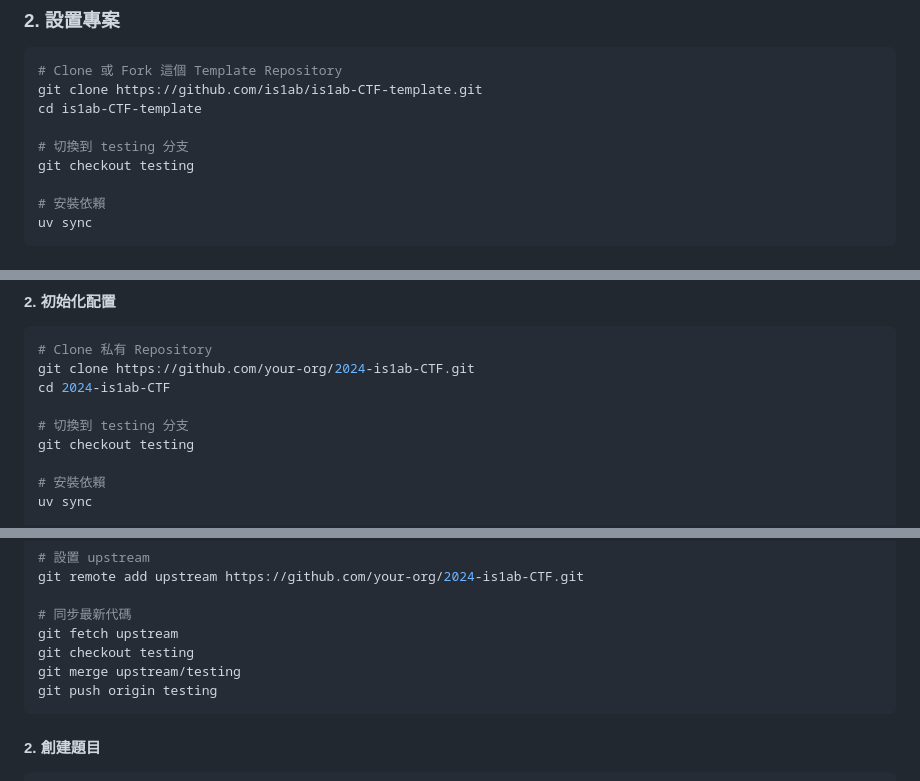
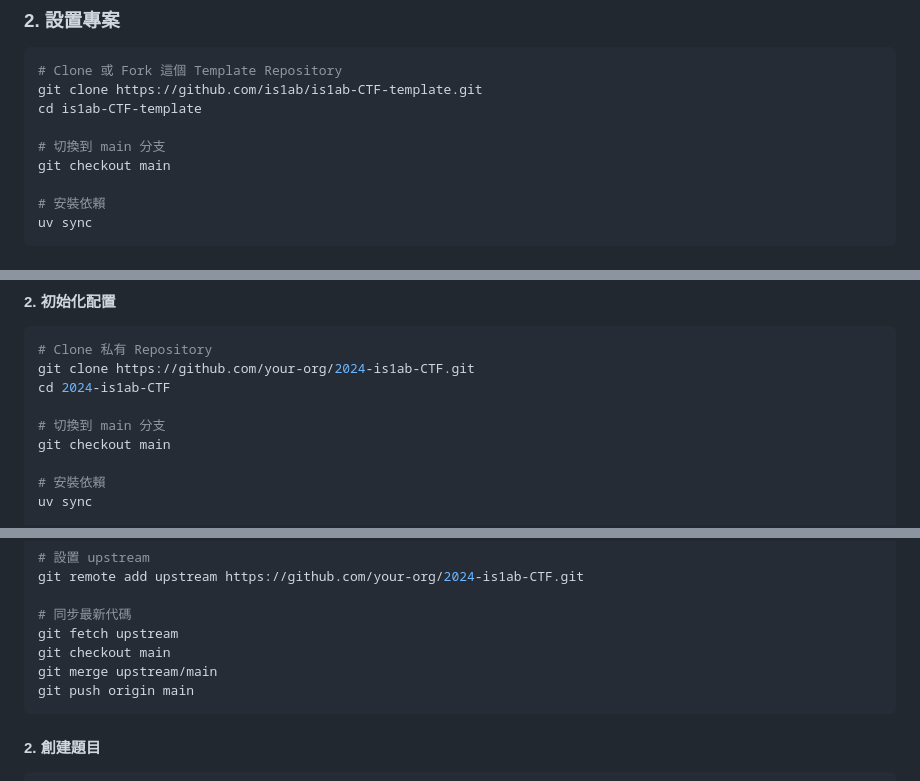
Before and after one commit to is1ab/is1ab-CTF-template, a Markdown page: README.md, 3 parts joined by grey strips. GitHub-like rendering.

Commit message:
docs: 將文件中的 testing branch 改為 main branch

````diff
--- a/README.md
+++ b/README.md
@@ -92,8 +92,8 @@ curl -LsSf https://astral.sh/uv/install.sh | sh
 git clone https://github.com/is1ab/is1ab-CTF-template.git
 cd is1ab-CTF-template
 
-# 切換到 testing 分支
-git checkout testing
+# 切換到 main 分支
+git checkout main
 
 # 安裝依賴
 uv sync
@@ -143,8 +143,8 @@ uv run python app.py
 git clone https://github.com/your-org/2024-is1ab-CTF.git
 cd 2024-is1ab-CTF
 
-# 切換到 testing 分支
-git checkout testing
+# 切換到 main 分支
+git checkout main
 
 # 安裝依賴
 uv sync
@@ -171,9 +171,9 @@ git remote add upstream https://github.com/your-org/2024-is1ab-CTF.git
 
 # 同步最新代碼
 git fetch upstream
-git checkout testing
-git merge upstream/testing
-git push origin testing
+git checkout main
+git merge upstream/main
+git push origin main
 ```
 
 #### 2. 創建題目
````
Also changed, not shown: IS1AB CTF 模板完整建立教學.md (+3 -3 lines).
